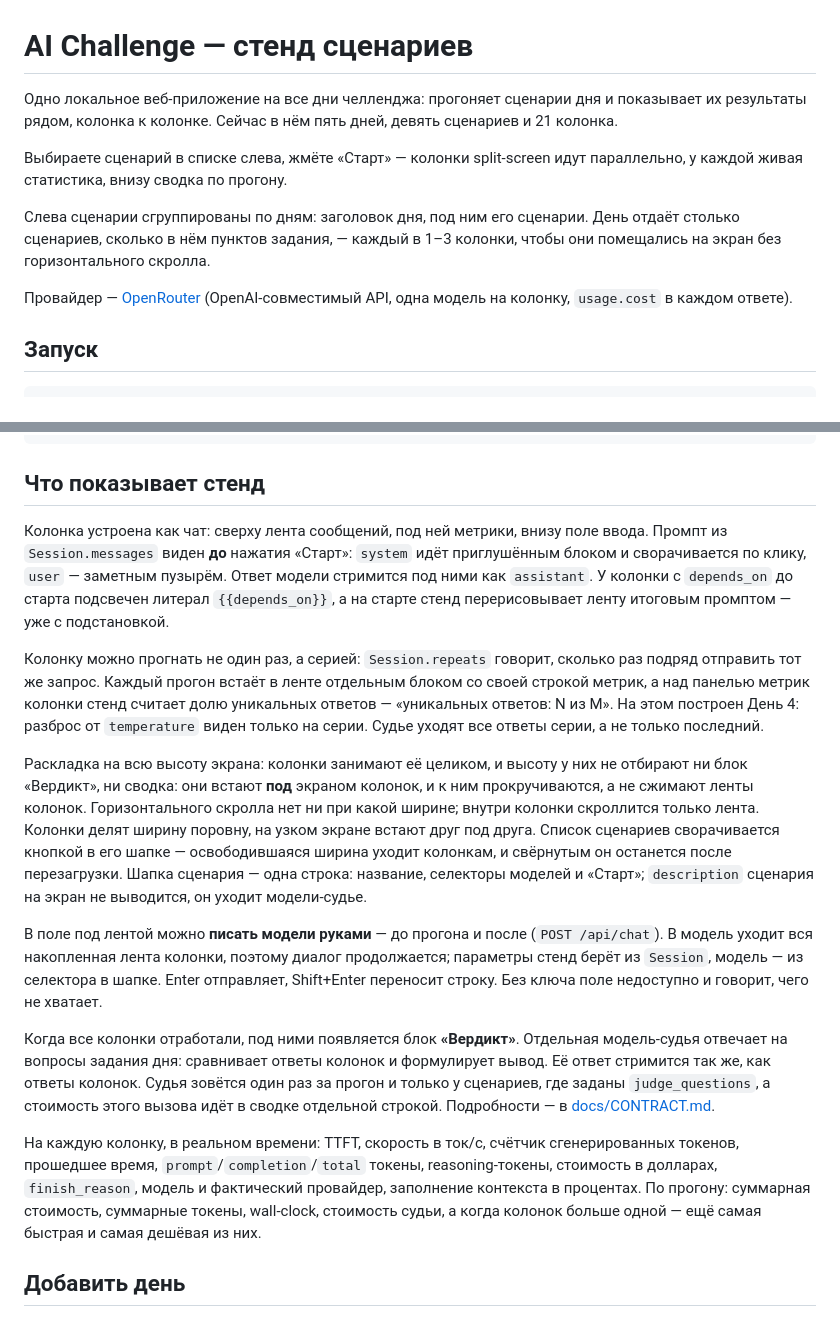
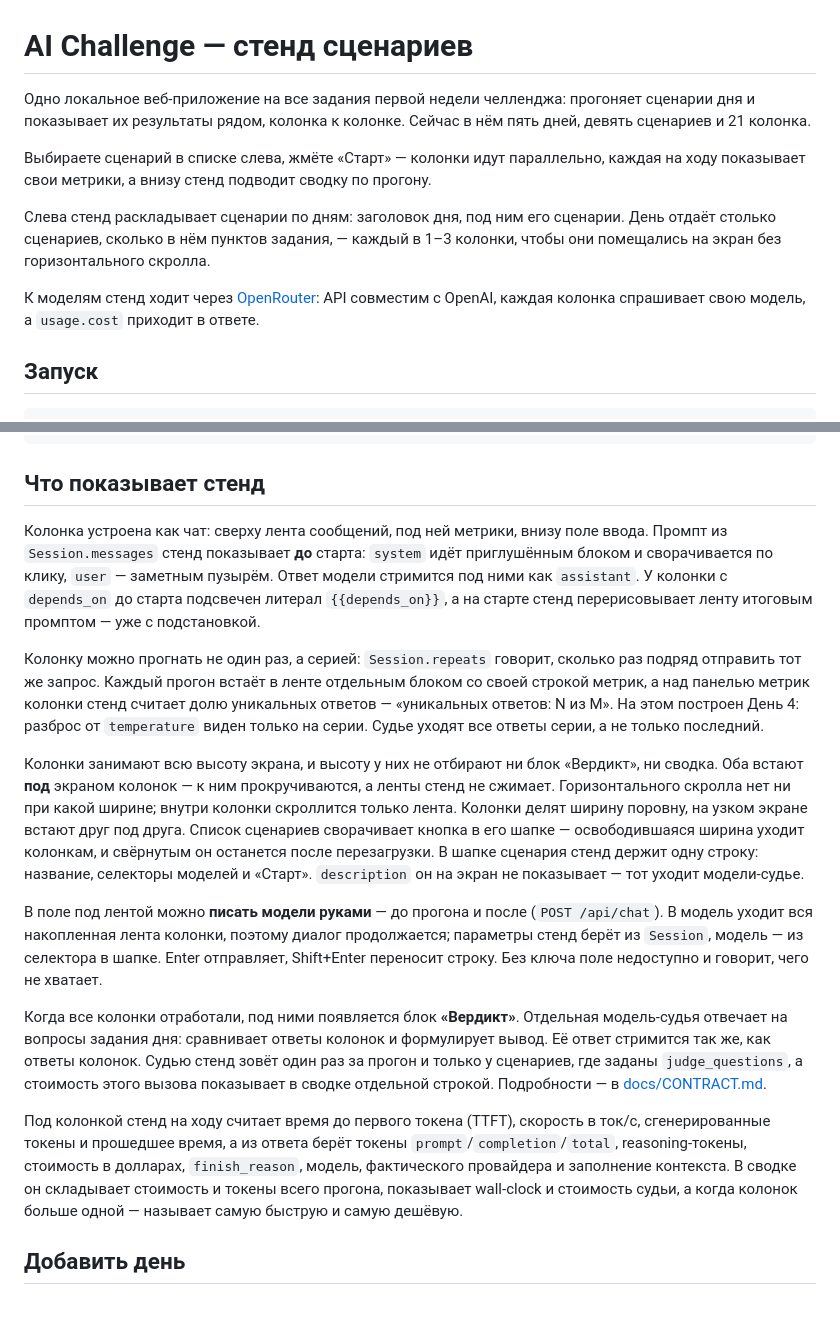
Before and after one commit to E-D-W-I-N/ai-challenge-9-week-01, a Markdown page: README.md, 2 parts joined by grey strips. Rendered like a GitHub page.

Commit message:
README: снять противоречие про первую неделю и довести правку до всего файла
По замечаниям ревью к PR #121.

1. Введение больше не обещает «на все дни челленджа»: стенд общий для всех
   заданий первой недели — так же, как сказано в «Структуре».
2. Языковая правка прошла по всему файлу, а не только по абзацам из issue:
   - метрики: вместо двух безглагольных перечислений — «стенд на ходу
     считает…» и «в сводке он складывает…»;
   - раскладка: одно предложение с двумя двоеточиями разбито надвое,
     «они» заменено на явное подлежащее;
   - провайдер: «Провайдер — OpenRouter (…)» → «К моделям стенд ходит
     через OpenRouter: …»;
   - шапка сценария: «Шапка — одна строка: …» → «В шапке стенд держит одну
     строку», пассив про description заменён активным залогом;
   - попутно: «сценарии сгруппированы» → «стенд раскладывает», «виден до
     нажатия» → «показывает до старта», «судья зовётся» → «судью зовёт»,
     «список сворачивается кнопкой» → «сворачивает кнопка».

```diff
--- a/README.md
+++ b/README.md
@@ -1,18 +1,18 @@
 # AI Challenge — стенд сценариев
 
-Одно локальное веб-приложение на все дни челленджа: прогоняет сценарии дня
-и показывает их результаты рядом, колонка к колонке. Сейчас в нём пять дней,
-девять сценариев и 21 колонка.
+Одно локальное веб-приложение на все задания первой недели челленджа:
+прогоняет сценарии дня и показывает их результаты рядом, колонка к колонке.
+Сейчас в нём пять дней, девять сценариев и 21 колонка.
 
-Выбираете сценарий в списке слева, жмёте «Старт» — колонки split-screen идут
-параллельно, у каждой живая статистика, внизу сводка по прогону.
+Выбираете сценарий в списке слева, жмёте «Старт» — колонки идут параллельно,
+каждая на ходу показывает свои метрики, а внизу стенд подводит сводку по прогону.
 
-Слева сценарии сгруппированы по дням: заголовок дня, под ним его сценарии.
+Слева стенд раскладывает сценарии по дням: заголовок дня, под ним его сценарии.
 День отдаёт столько сценариев, сколько в нём пунктов задания, — каждый в 1–3
 колонки, чтобы они помещались на экран без горизонтального скролла.
 
-Провайдер — [OpenRouter](https://openrouter.ai) (OpenAI-совместимый API,
-одна модель на колонку, `usage.cost` в каждом ответе).
+К моделям стенд ходит через [OpenRouter](https://openrouter.ai): API совместим
+с OpenAI, каждая колонка спрашивает свою модель, а `usage.cost` приходит в ответе.
 
 ## Запуск
 
@@ -48,7 +48,7 @@ day-NN/              один день: scenario.py (список сценари
 ## Что показывает стенд
 
 Колонка устроена как чат: сверху лента сообщений, под ней метрики, внизу поле
-ввода. Промпт из `Session.messages` виден **до** нажатия «Старт»: `system` идёт
+ввода. Промпт из `Session.messages` стенд показывает **до** старта: `system` идёт
 приглушённым блоком и сворачивается по клику, `user` — заметным пузырём. Ответ
 модели стримится под ними как `assistant`. У колонки с `depends_on` до старта
 подсвечен литерал `{{depends_on}}`, а на старте стенд перерисовывает ленту
@@ -61,15 +61,15 @@ day-NN/              один день: scenario.py (список сценари
 разброс от `temperature` виден только на серии. Судье уходят все ответы серии,
 а не только последний.
 
-Раскладка на всю высоту экрана: колонки занимают её целиком, и высоту у них
-не отбирают ни блок «Вердикт», ни сводка: они встают **под** экраном колонок,
-и к ним прокручиваются, а не сжимают ленты колонок. Горизонтального скролла
-нет ни при какой ширине; внутри колонки скроллится только лента.
-Колонки делят ширину поровну, на узком экране встают друг под друга. Список
-сценариев сворачивается кнопкой в его шапке — освободившаяся ширина уходит
-колонкам, и свёрнутым он останется после перезагрузки. Шапка сценария — одна
-строка: название, селекторы моделей и «Старт»; `description` сценария на экран
-не выводится, он уходит модели-судье.
+Колонки занимают всю высоту экрана, и высоту у них не отбирают ни блок
+«Вердикт», ни сводка. Оба встают **под** экраном колонок — к ним прокручиваются,
+а ленты стенд не сжимает. Горизонтального скролла нет ни при какой ширине;
+внутри колонки скроллится только лента. Колонки делят ширину поровну, на узком
+экране встают друг под друга. Список сценариев сворачивает кнопка в его шапке —
+освободившаяся ширина уходит колонкам, и свёрнутым он останется после
+перезагрузки. В шапке сценария стенд держит одну строку: название, селекторы
+моделей и «Старт». `description` он на экран не показывает — тот уходит
+модели-судье.
 
 В поле под лентой можно **писать модели руками** — до прогона и после
 (`POST /api/chat`). В модель уходит вся накопленная лента колонки, поэтому
@@ -80,16 +80,17 @@ day-NN/              один день: scenario.py (список сценари
 Когда все колонки отработали, под ними появляется блок **«Вердикт»**. Отдельная
 модель-судья отвечает на вопросы задания дня: сравнивает ответы колонок
 и формулирует вывод. Её ответ стримится так же, как ответы колонок.
-Судья зовётся один раз за прогон и только у сценариев, где заданы
-`judge_questions`, а стоимость этого вызова идёт в сводке отдельной строкой.
+Судью стенд зовёт один раз за прогон и только у сценариев, где заданы
+`judge_questions`, а стоимость этого вызова показывает в сводке отдельной строкой.
 Подробности — в [docs/CONTRACT.md](docs/CONTRACT.md).
 
-На каждую колонку, в реальном времени: TTFT, скорость в ток/с, счётчик
-сгенерированных токенов, прошедшее время, `prompt`/`completion`/`total` токены,
-reasoning-токены, стоимость в долларах, `finish_reason`, модель и фактический
-провайдер, заполнение контекста в процентах. По прогону: суммарная стоимость,
-суммарные токены, wall-clock, стоимость судьи, а когда колонок больше одной —
-ещё самая быстрая и самая дешёвая из них.
+Под колонкой стенд на ходу считает время до первого токена (TTFT), скорость
+в ток/с, сгенерированные токены и прошедшее время, а из ответа берёт токены
+`prompt`/`completion`/`total`, reasoning-токены, стоимость в долларах,
+`finish_reason`, модель, фактического провайдера и заполнение контекста.
+В сводке он складывает стоимость и токены всего прогона, показывает wall-clock
+и стоимость судьи, а когда колонок больше одной — называет самую быструю
+и самую дешёвую.
 
 ## Добавить день
 
```
